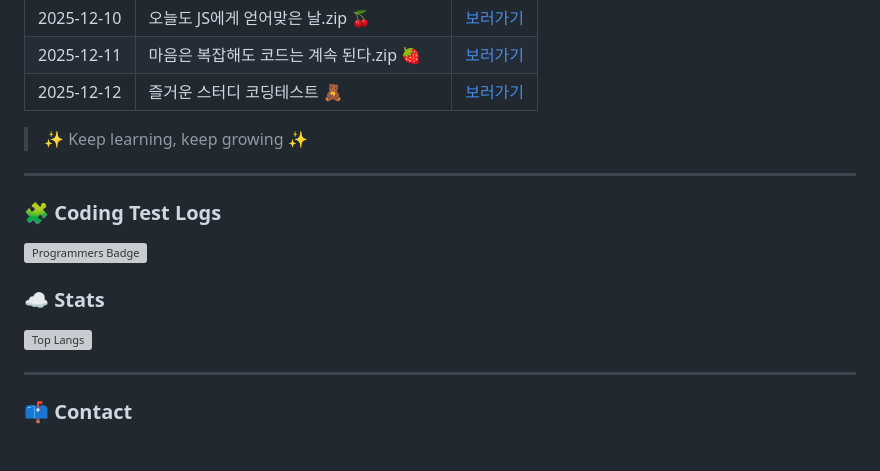
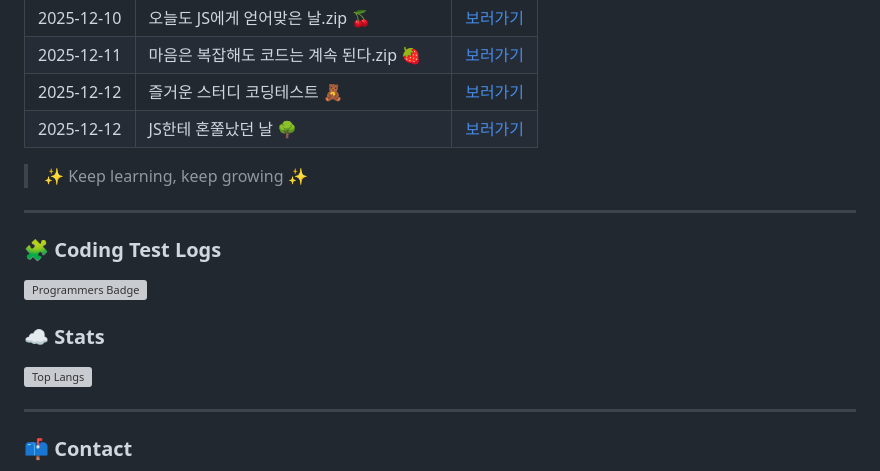
Before and after one commit to yealin00/yealin00, a Markdown page: README.md, the part around the change. Drawn GitHub-style; blank space fills up the shorter version; grey boxes are pictures that could not be loaded.

Commit message:
docs: 2025-12-12 TIL 제목 업데이트

```diff
--- a/README.md
+++ b/README.md
@@ -67,6 +67,7 @@
 | 2025-12-10 | 오늘도 JS에게 얻어맞은 날.zip 🍒            | [보러가기](./TIL/2025-12-10.md) |
 | 2025-12-11 | 마음은 복잡해도 코드는 계속 된다.zip 🍓     | [보러가기](./TIL/2025-12-11.md) |
 | 2025-12-12 | 즐거운 스터디 코딩테스트 🧸                 | [보러가기](./TIL/2025-12-12.md) |
+| 2025-12-12 | JS한테 혼쭐났던 날 🌳                      | [보러가기](./TIL/2025-12-12.md) |
 
 > ✨ Keep learning, keep growing ✨
 
@@ -79,7 +80,8 @@
 
 ### ☁️ Stats
 
-![Top Langs](https://github-readme-stats.vercel.app/api/top-langs/?username=yealin00&layout=compact&title_color=ff9ac1&text_color=6f6f7a&bg_color=ffffff&border_color=f5d9e2&border_radius=12)
+![Top Langs](https://github-readme-stats-git-masterrstaa-rickstaa.vercel.app/api/top-langs/?username=yealin00&layout=compact&title_color=ff9ac1&text_color=6f6f7a&bg_color=ffffff&border_color=f5d9e2&border_radius=12
+)
 
 ---
 
```
